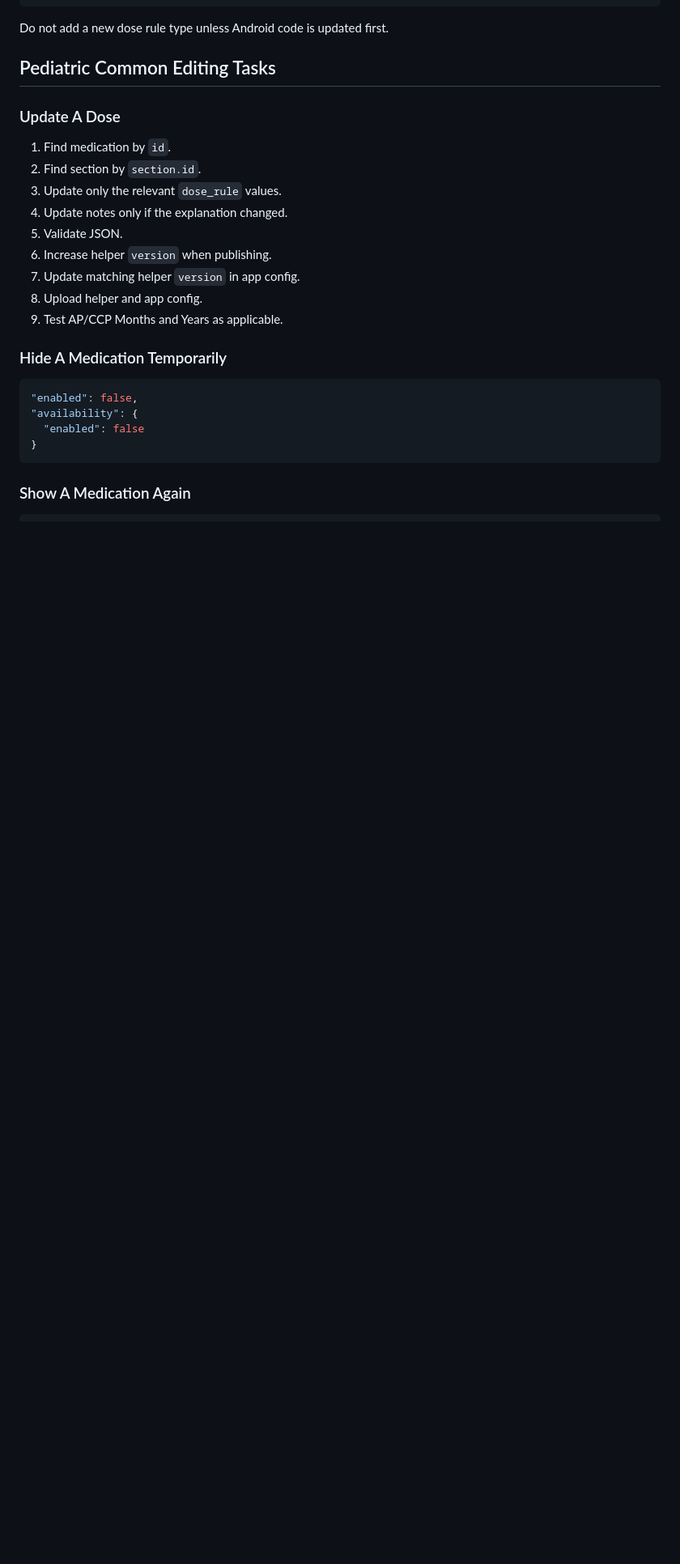
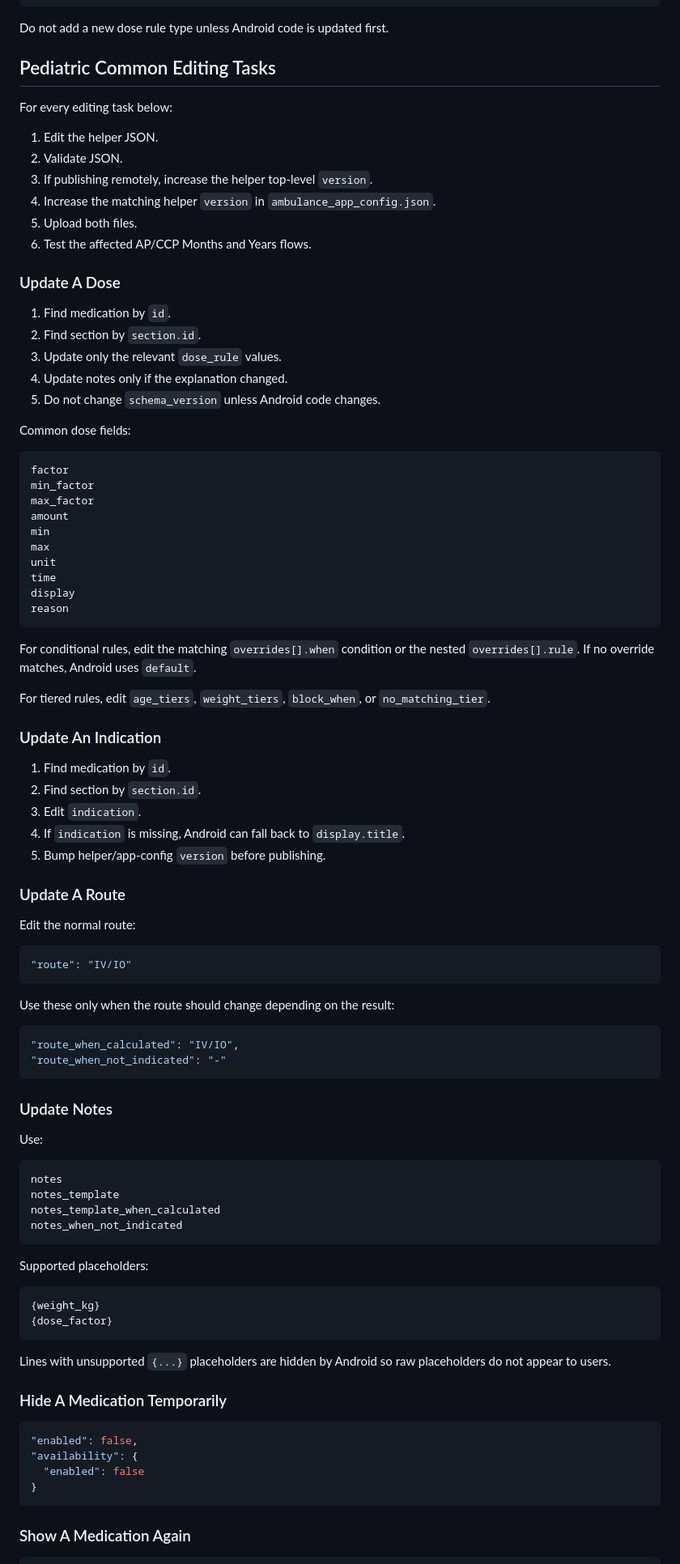
Before and after one commit to yniwashi/pdf-viewer, a Markdown page: helpers/README.md, the part around one of its changes. Shown at 81% size. Rendered like a GitHub page; blank space fills up the shorter version.

Commit message:
Enhance pediatric helpers documentation
Added detailed guidelines for pediatric helper rendering, including metadata handling and version rules.

````diff
--- a/helpers/README.md
+++ b/helpers/README.md
@@ -602,17 +665,84 @@ Do not add a new dose rule type unless Android code is updated first.
 
 ## Pediatric Common Editing Tasks
 
+For every editing task below:
+
+1. Edit the helper JSON.
+2. Validate JSON.
+3. If publishing remotely, increase the helper top-level `version`.
+4. Increase the matching helper `version` in `ambulance_app_config.json`.
+5. Upload both files.
+6. Test the affected AP/CCP Months and Years flows.
+
 ### Update A Dose
 
 1. Find medication by `id`.
 2. Find section by `section.id`.
 3. Update only the relevant `dose_rule` values.
 4. Update notes only if the explanation changed.
-5. Validate JSON.
-6. Increase helper `version` when publishing.
-7. Update matching helper `version` in app config.
-8. Upload helper and app config.
-9. Test AP/CCP Months and Years as applicable.
+5. Do not change `schema_version` unless Android code changes.
+
+Common dose fields:
+
+```text
+factor
+min_factor
+max_factor
+amount
+min
+max
+unit
+time
+display
+reason
+```
+
+For conditional rules, edit the matching `overrides[].when` condition or the nested `overrides[].rule`. If no override matches, Android uses `default`.
+
+For tiered rules, edit `age_tiers`, `weight_tiers`, `block_when`, or `no_matching_tier`.
+
+### Update An Indication
+
+1. Find medication by `id`.
+2. Find section by `section.id`.
+3. Edit `indication`.
+4. If `indication` is missing, Android can fall back to `display.title`.
+5. Bump helper/app-config `version` before publishing.
+
+### Update A Route
+
+Edit the normal route:
+
+```json
+"route": "IV/IO"
+```
+
+Use these only when the route should change depending on the result:
+
+```json
+"route_when_calculated": "IV/IO",
+"route_when_not_indicated": "-"
+```
+
+### Update Notes
+
+Use:
+
+```text
+notes
+notes_template
+notes_template_when_calculated
+notes_when_not_indicated
+```
+
+Supported placeholders:
+
+```text
+{weight_kg}
+{dose_factor}
+```
+
+Lines with unsupported `{...}` placeholders are hidden by Android so raw placeholders do not appear to users.
 
 ### Hide A Medication Temporarily
 
````
Also changed, not shown: other parts of helpers/README.md (+169 -16 lines).
